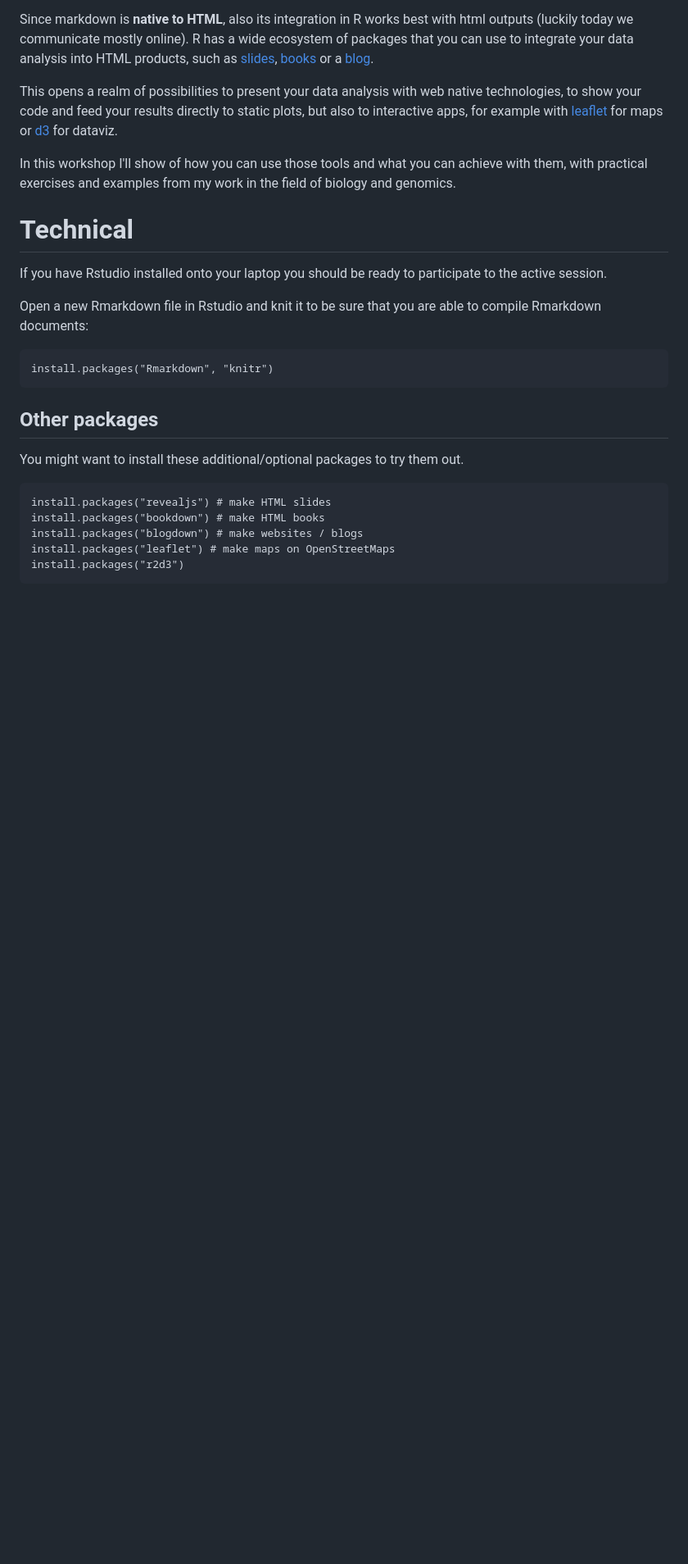
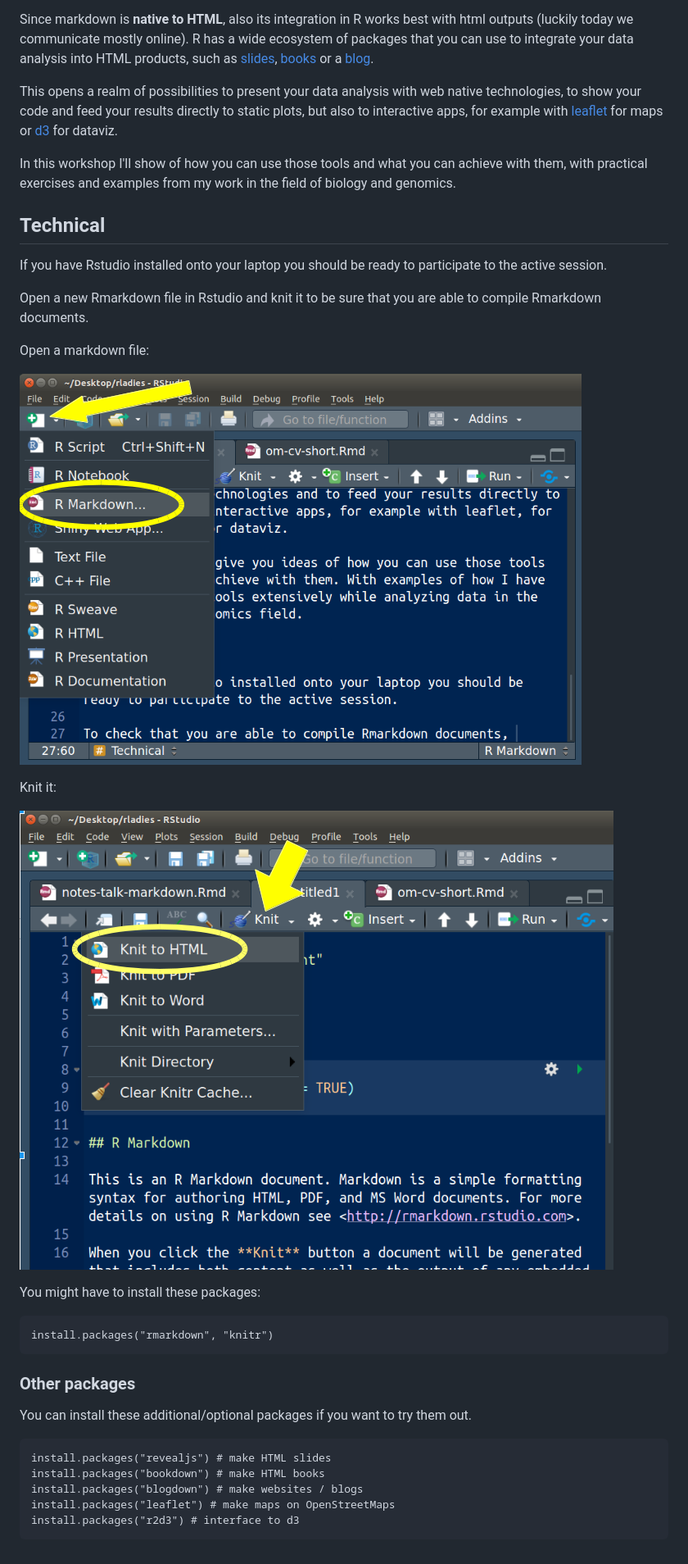
Before and after one commit to othomantegazza/talk-rladies, a Markdown page: readme.md, the part around the change printed below. Shown: that part at 82% size. Rendered like a GitHub page; pictures changed too: img/knit-file.png (added), img/open-file.png (added); blank space fills up the shorter version.

Commit message:
add figures

````diff
--- a/readme.md
+++ b/readme.md
@@ -14,24 +16,34 @@ This opens a realm of possibilities to present your data analysis with web nativ
 
 In this workshop I'll show of how you can use those tools and what you can achieve with them, with practical exercises and examples from my work in the field of biology and genomics.
 
-# Technical
+## Technical
 
 If you have Rstudio installed onto your laptop you should be ready to participate to the active session.
 
-Open a new Rmarkdown file in Rstudio and knit it to be sure that you are able to compile Rmarkdown documents:
+Open a new Rmarkdown file in Rstudio and knit it to be sure that you are able to compile Rmarkdown documents.
+
+Open a markdown file:
+
+![](img/open-file.png)
+
+Knit it:
+
+![](img/knit-file.png)
+
+You might have to install these packages:
 
 ```{r}
-install.packages("Rmarkdown", "knitr")
+install.packages("rmarkdown", "knitr")
 ```
 
-## Other packages
+### Other packages
 
-You might want to install these additional/optional packages to try them out.
+You can install these additional/optional packages if you want to try them out.
 
 ```{r}
 install.packages("revealjs") # make HTML slides
 install.packages("bookdown") # make HTML books
 install.packages("blogdown") # make websites / blogs
 install.packages("leaflet") # make maps on OpenStreetMaps
-install.packages("r2d3")
+install.packages("r2d3") # interface to d3
 ```
````
Also changed, not shown: other parts of readme.md (+3 -1 lines).
